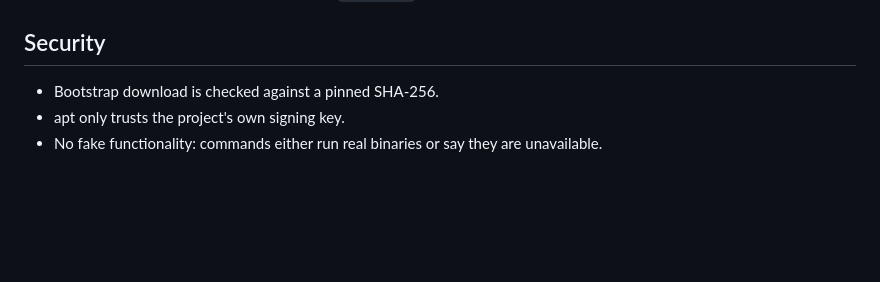
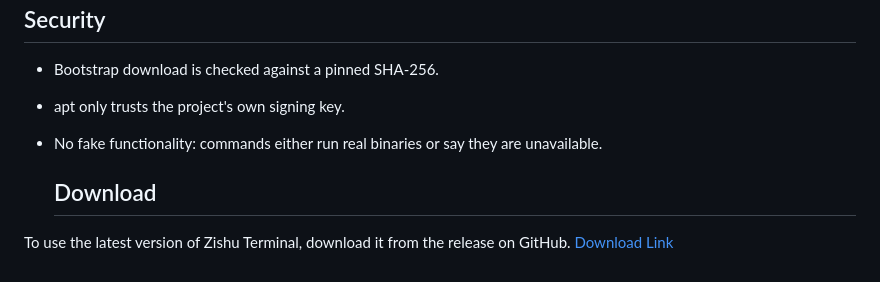
Before and after one commit to zishutron/zishu-terminal, a Markdown page: README.md, the part around the change. Rendered like a GitHub page; blank space fills up the shorter version.

Commit message:
Update README with download link for Zishu Terminal
Added download instructions for Zishu Terminal.

```diff
--- a/README.md
+++ b/README.md
@@ -101,3 +101,8 @@ Zishu Terminal's app code, UI and commands are original work (see `LICENSE`). Th
 - Bootstrap download is checked against a pinned SHA-256.
 - apt only trusts the project's own signing key.
 - No fake functionality: commands either run real binaries or say they are unavailable.
+
+  ## Download
+
+To use the latest version of Zishu Terminal, download it from the release on GitHub.
+[Download Link](https://github.com/zishutron/zishu-terminal/releases/download/v6.0.0/zishu.terminal_v6.0.0.apk)
```
